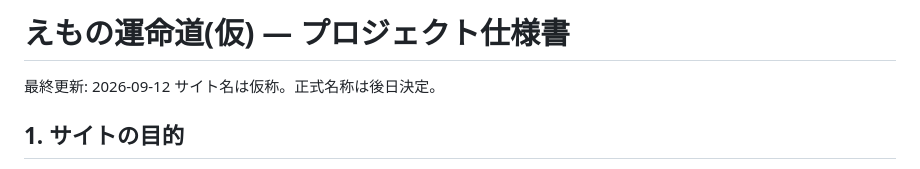
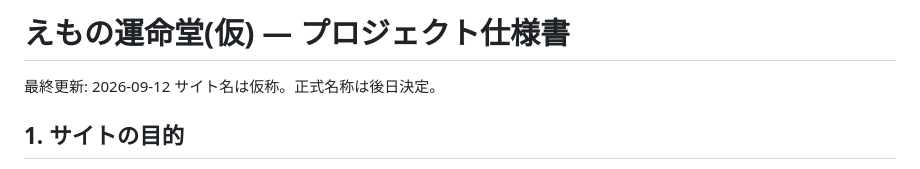
Before and after one commit to eqmanage/eminounmeido, a Markdown page: PROJECT_BRIEF.md, the part around the change. Drawn GitHub-style.

Commit message:
Rename 運命道 to 運命堂: PROJECT_BRIEF.md

```diff
--- a/PROJECT_BRIEF.md
+++ b/PROJECT_BRIEF.md
@@ -1,4 +1,4 @@
-# えもの運命道(仮) — プロジェクト仕様書
+# えもの運命堂(仮) — プロジェクト仕様書
 
 最終更新: 2026-09-12
 サイト名は仮称。正式名称は後日決定。
```
